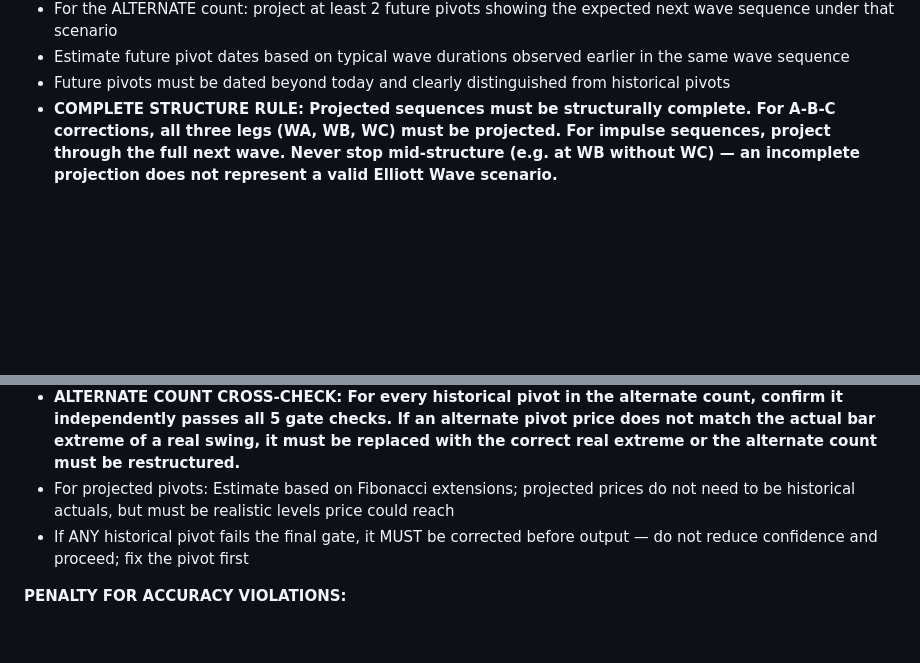
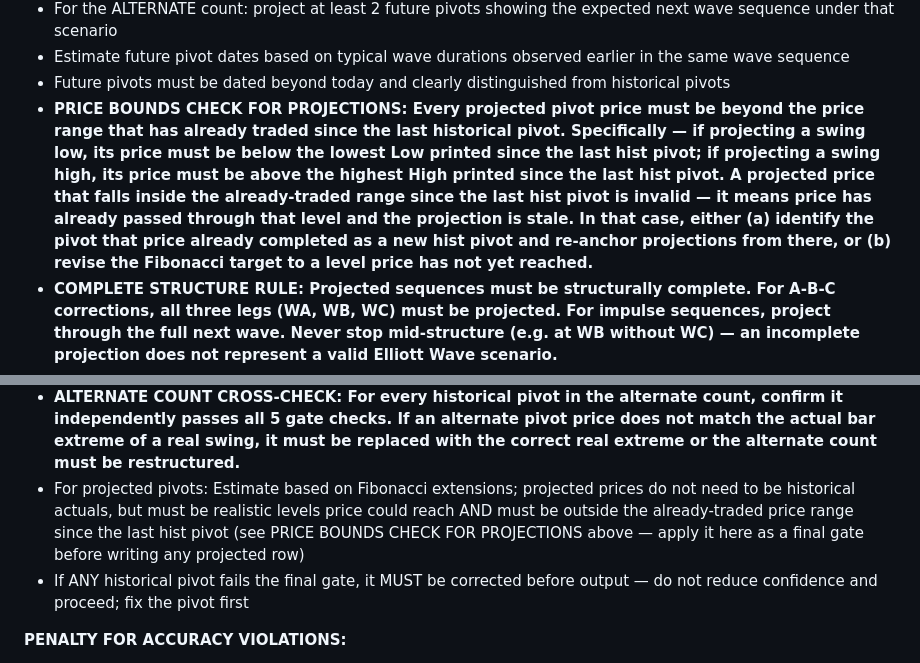
Before and after one commit to fededamis/ElliotWavePineScriptGenerator, a Markdown page: .claude/skills/elliott-wave-analysis.md, 2 parts joined by grey strips. Drawn GitHub-style; blank space fills up the shorter version.

Commit message:
fix projections

```diff
--- a/.claude/skills/elliott-wave-analysis.md
+++ b/.claude/skills/elliott-wave-analysis.md
@@ -63,6 +63,7 @@ Perform a complete Elliott Wave analysis using the methodology below. The user w
 - For the ALTERNATE count: project at least 2 future pivots showing the expected next wave sequence under that scenario
 - Estimate future pivot dates based on typical wave durations observed earlier in the same wave sequence
 - Future pivots must be dated beyond today and clearly distinguished from historical pivots
+- **PRICE BOUNDS CHECK FOR PROJECTIONS: Every projected pivot price must be beyond the price range that has already traded since the last historical pivot. Specifically — if projecting a swing low, its price must be below the lowest Low printed since the last hist pivot; if projecting a swing high, its price must be above the highest High printed since the last hist pivot. A projected price that falls inside the already-traded range since the last hist pivot is invalid — it means price has already passed through that level and the projection is stale. In that case, either (a) identify the pivot that price already completed as a new hist pivot and re-anchor projections from there, or (b) revise the Fibonacci target to a level price has not yet reached.**
 - **COMPLETE STRUCTURE RULE: Projected sequences must be structurally complete. For A-B-C corrections, all three legs (WA, WB, WC) must be projected. For impulse sequences, project through the full next wave. Never stop mid-structure (e.g. at WB without WC) — an incomplete projection does not represent a valid Elliott Wave scenario.**
 - **MINIMUM PROJECTION SPAN: The last projected pivot in each count must be dated at least 60 calendar days after today's date. If Fibonacci-based timing yields a last projected pivot sooner than 60 days from today, extend the projection sequence by adding the next wave in the structure until coverage reaches at least today + 60 days. Do NOT use a horizontal flat line as a substitute — only real projected pivots count.**
 
@@ -148,7 +149,7 @@ If a pivot fails any gate, it is INVALID. Do not use it. Find the nearest real s
   - [ ] The bar is a confirmed local swing extreme under the ±2-bar neighboring check
   - [ ] Date is a confirmed trading day
 - **ALTERNATE COUNT CROSS-CHECK: For every historical pivot in the alternate count, confirm it independently passes all 5 gate checks. If an alternate pivot price does not match the actual bar extreme of a real swing, it must be replaced with the correct real extreme or the alternate count must be restructured.**
-- For projected pivots: Estimate based on Fibonacci extensions; projected prices do not need to be historical actuals, but must be realistic levels price could reach
+- For projected pivots: Estimate based on Fibonacci extensions; projected prices do not need to be historical actuals, but must be realistic levels price could reach AND must be outside the already-traded price range since the last hist pivot (see PRICE BOUNDS CHECK FOR PROJECTIONS above — apply it here as a final gate before writing any projected row)
 - If ANY historical pivot fails the final gate, it MUST be corrected before output — do not reduce confidence and proceed; fix the pivot first
 
 **PENALTY FOR ACCURACY VIOLATIONS:**
```
